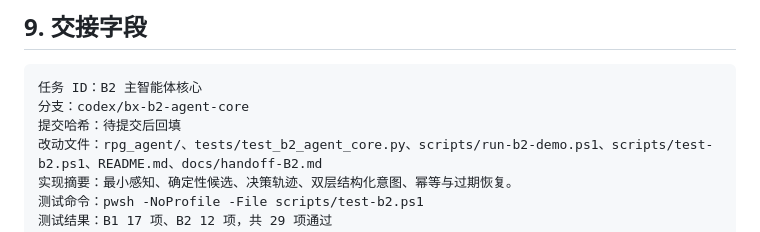
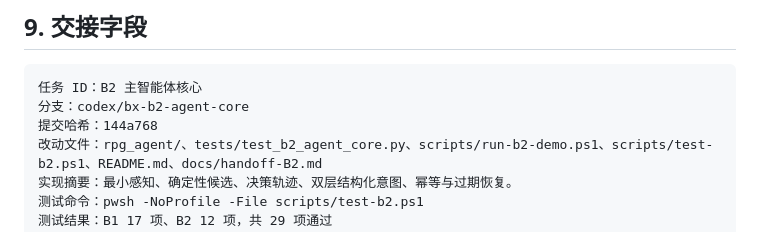
Before and after one commit to CBL486/kun, a Markdown page: docs/handoff-B2.md, the part around the change. Rendered like a GitHub page.

Commit message:
docs: record B2 implementation hash

````diff
--- a/docs/handoff-B2.md
+++ b/docs/handoff-B2.md
@@ -145,7 +145,7 @@ B2 覆盖：
 ```text
 任务 ID：B2 主智能体核心
 分支：codex/bx-b2-agent-core
-提交哈希：待提交后回填
+提交哈希：144a768
 改动文件：rpg_agent/、tests/test_b2_agent_core.py、scripts/run-b2-demo.ps1、scripts/test-b2.ps1、README.md、docs/handoff-B2.md
 实现摘要：最小感知、确定性候选、决策轨迹、双层结构化意图、幂等与过期恢复。
 测试命令：pwsh -NoProfile -File scripts/test-b2.ps1
````
